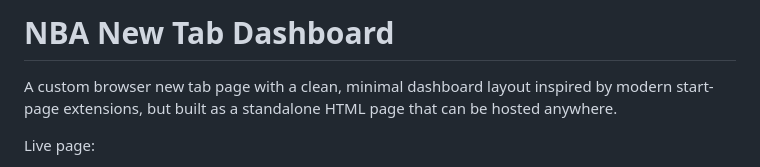
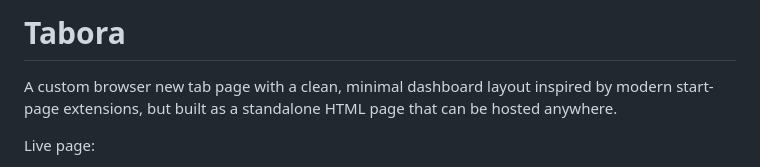
Before and after one commit to amarconn/tabora, a Markdown page: README.md, the part around the change. Drawn GitHub-style.

```diff
--- a/README.md
+++ b/README.md
@@ -1,4 +1,4 @@
-# NBA New Tab Dashboard
+# Tabora
 
 A custom browser new tab page with a clean, minimal dashboard layout inspired by modern start-page extensions, but built as a standalone HTML page that can be hosted anywhere.
 
```
